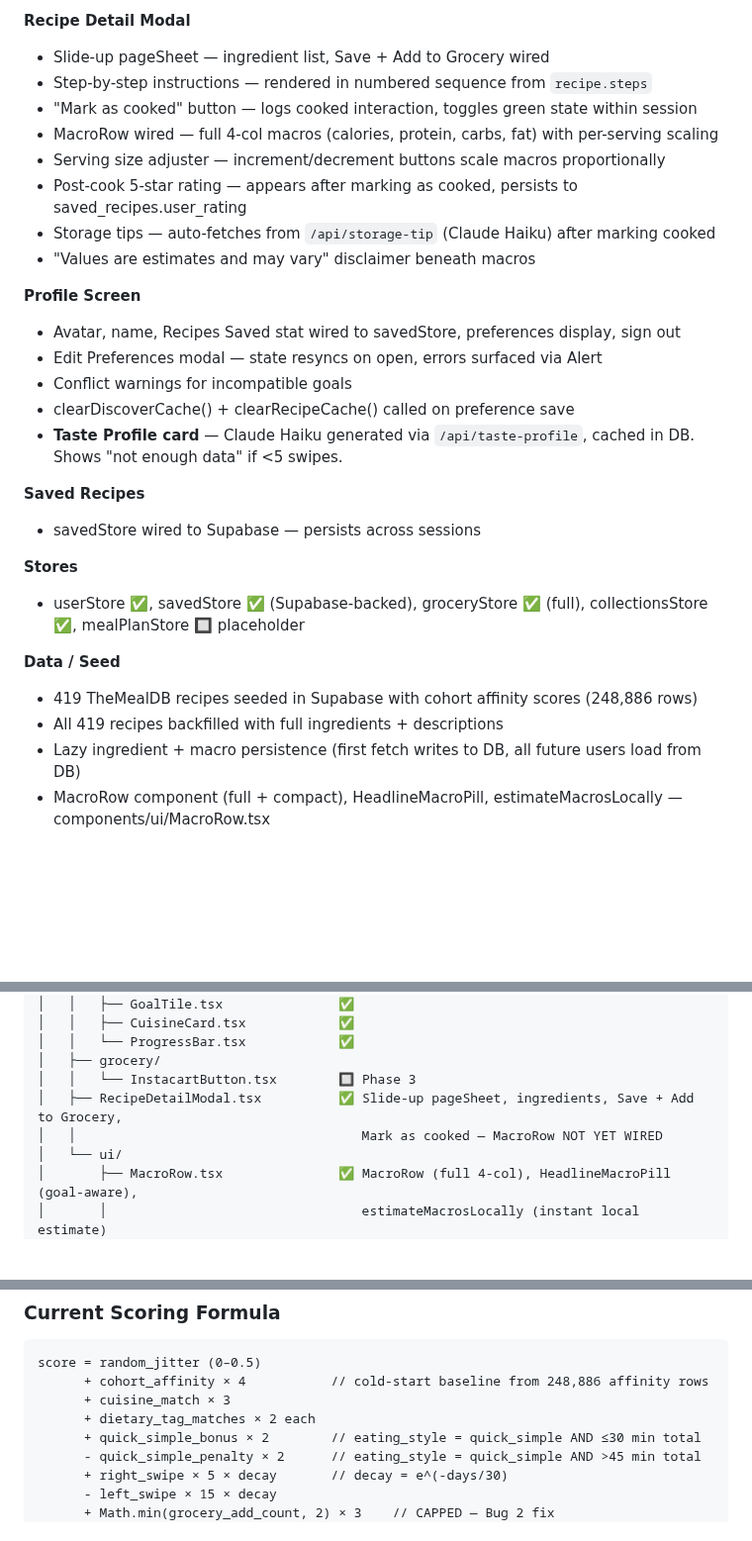
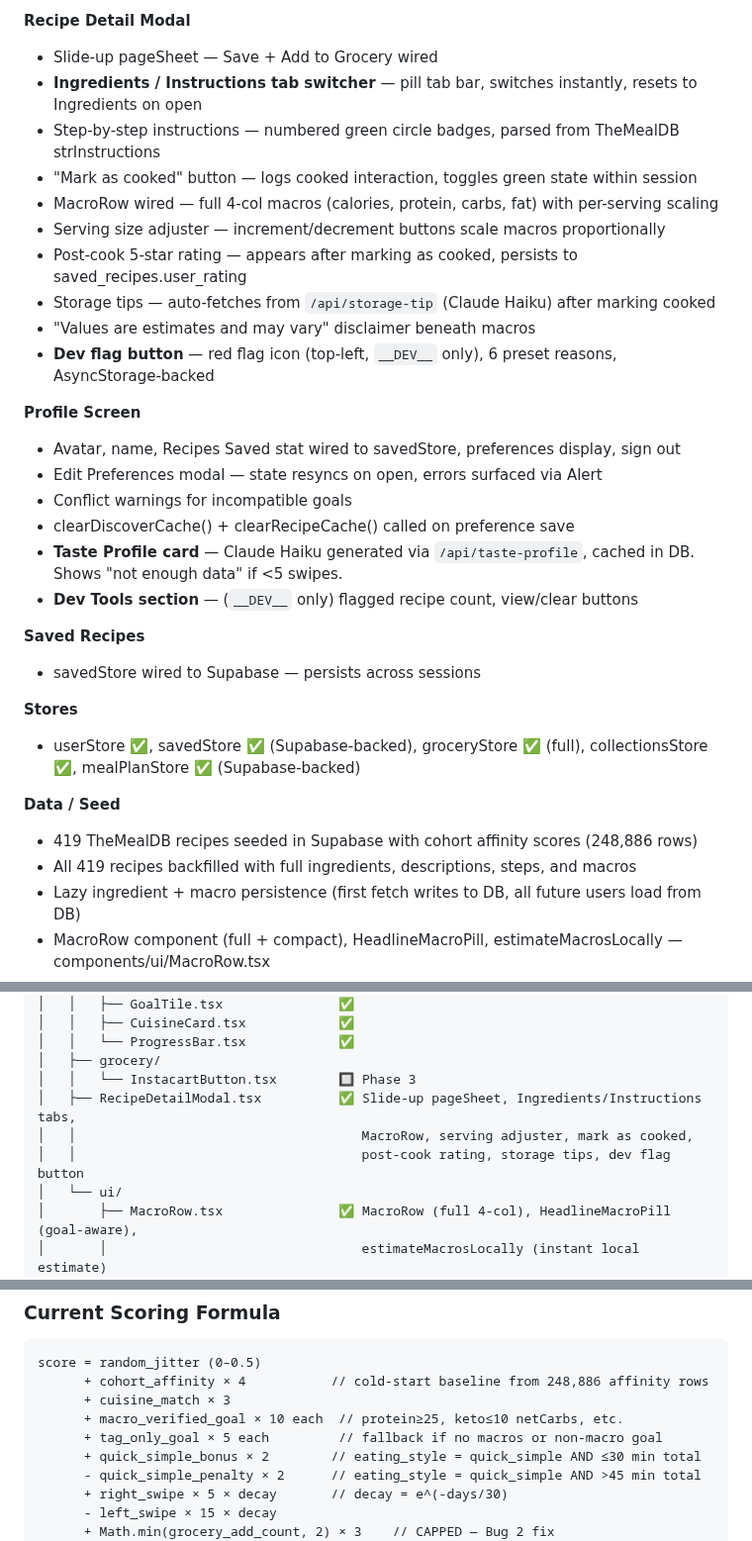
Before and after one commit to jacobmkim/Mori, a Markdown page: CLAUDE.md, 3 parts joined by grey strips. Shown at 99% size. GitHub-like rendering; blank space fills up the shorter version.

Commit message:
Update CLAUDE.md to reflect all Phase 2 completions
- RecipeDetailModal: tab switcher, dev flag button, steps wired
- Project structure: added backfill-macros.mjs + backfill-steps.mjs
- Scorer formula: macro-verified goal matching (10pts) replaces tag-only (2pts)
- Profile: Dev Tools section documented
- Discover: dev flag button in action bar documented
- Data/Seed: steps + macros backfill noted
- Stores: mealPlanStore marked as complete
- RecipeDetailModal tree description updated (was "MacroRow NOT YET WIRED")

Co-Authored-By: Claude Opus 4.6 <noreply@anthropic.com>

```diff
--- a/CLAUDE.md
+++ b/CLAUDE.md
@@ -70,14 +71,16 @@ Mise is the first recipe app that feels genuinely personal from day one, gets sm
 - Copy-to-clipboard export (formatted plain text)
 
 **Recipe Detail Modal**
-- Slide-up pageSheet — ingredient list, Save + Add to Grocery wired
-- Step-by-step instructions — rendered in numbered sequence from `recipe.steps`
+- Slide-up pageSheet — Save + Add to Grocery wired
+- **Ingredients / Instructions tab switcher** — pill tab bar, switches instantly, resets to Ingredients on open
+- Step-by-step instructions — numbered green circle badges, parsed from TheMealDB strInstructions
 - "Mark as cooked" button — logs cooked interaction, toggles green state within session
 - MacroRow wired — full 4-col macros (calories, protein, carbs, fat) with per-serving scaling
 - Serving size adjuster — increment/decrement buttons scale macros proportionally
 - Post-cook 5-star rating — appears after marking as cooked, persists to saved_recipes.user_rating
 - Storage tips — auto-fetches from `/api/storage-tip` (Claude Haiku) after marking cooked
 - "Values are estimates and may vary" disclaimer beneath macros
+- **Dev flag button** — red flag icon (top-left, `__DEV__` only), 6 preset reasons, AsyncStorage-backed
 
 **Profile Screen**
 - Avatar, name, Recipes Saved stat wired to savedStore, preferences display, sign out
@@ -85,16 +88,17 @@ Mise is the first recipe app that feels genuinely personal from day one, gets sm
 - Conflict warnings for incompatible goals
 - clearDiscoverCache() + clearRecipeCache() called on preference save
 - **Taste Profile card** — Claude Haiku generated via `/api/taste-profile`, cached in DB. Shows "not enough data" if <5 swipes.
+- **Dev Tools section** — (`__DEV__` only) flagged recipe count, view/clear buttons
 
 **Saved Recipes**
 - savedStore wired to Supabase — persists across sessions
 
 **Stores**
-- userStore ✅, savedStore ✅ (Supabase-backed), groceryStore ✅ (full), collectionsStore ✅, mealPlanStore 🔲 placeholder
+- userStore ✅, savedStore ✅ (Supabase-backed), groceryStore ✅ (full), collectionsStore ✅, mealPlanStore ✅ (Supabase-backed)
 
 **Data / Seed**
 - 419 TheMealDB recipes seeded in Supabase with cohort affinity scores (248,886 rows)
-- All 419 recipes backfilled with full ingredients + descriptions
+- All 419 recipes backfilled with full ingredients, descriptions, steps, and macros
 - Lazy ingredient + macro persistence (first fetch writes to DB, all future users load from DB)
 - MacroRow component (full + compact), HeadlineMacroPill, estimateMacrosLocally — components/ui/MacroRow.tsx
 - MiseLogo component — components/ui/MiseLogo.tsx
@@ -274,8 +278,9 @@ mise/
 │   │   └── ProgressBar.tsx            ✅
 │   ├── grocery/
 │   │   └── InstacartButton.tsx        🔲 Phase 3
-│   ├── RecipeDetailModal.tsx          ✅ Slide-up pageSheet, ingredients, Save + Add to Grocery,
-│   │                                     Mark as cooked — MacroRow NOT YET WIRED
+│   ├── RecipeDetailModal.tsx          ✅ Slide-up pageSheet, Ingredients/Instructions tabs,
+│   │                                     MacroRow, serving adjuster, mark as cooked,
+│   │                                     post-cook rating, storage tips, dev flag button
 │   └── ui/
 │       ├── MacroRow.tsx               ✅ MacroRow (full 4-col), HeadlineMacroPill (goal-aware),
 │       │                                 estimateMacrosLocally (instant local estimate)
@@ -442,7 +449,8 @@ Claude Sonnet was built into `/api/recommendations` and wired to the Discover sc
 score = random_jitter (0–0.5)
       + cohort_affinity × 4           // cold-start baseline from 248,886 affinity rows
       + cuisine_match × 3
-      + dietary_tag_matches × 2 each
+      + macro_verified_goal × 10 each  // protein≥25, keto≤10 netCarbs, etc.
+      + tag_only_goal × 5 each         // fallback if no macros or non-macro goal
       + quick_simple_bonus × 2        // eating_style = quick_simple AND ≤30 min total
       - quick_simple_penalty × 2      // eating_style = quick_simple AND >45 min total
       + right_swipe × 5 × decay       // decay = e^(-days/30)
```
Also changed, not shown: other parts of CLAUDE.md (+3 -0 lines).
